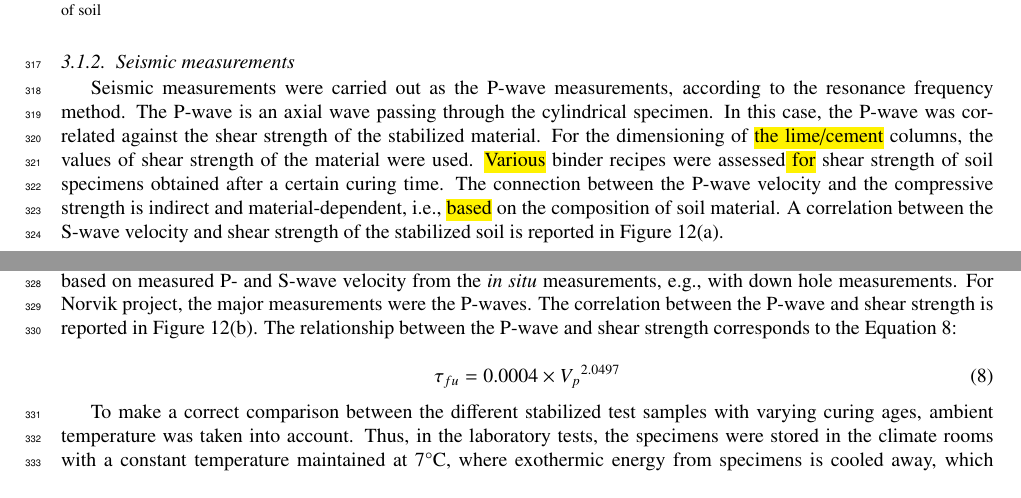
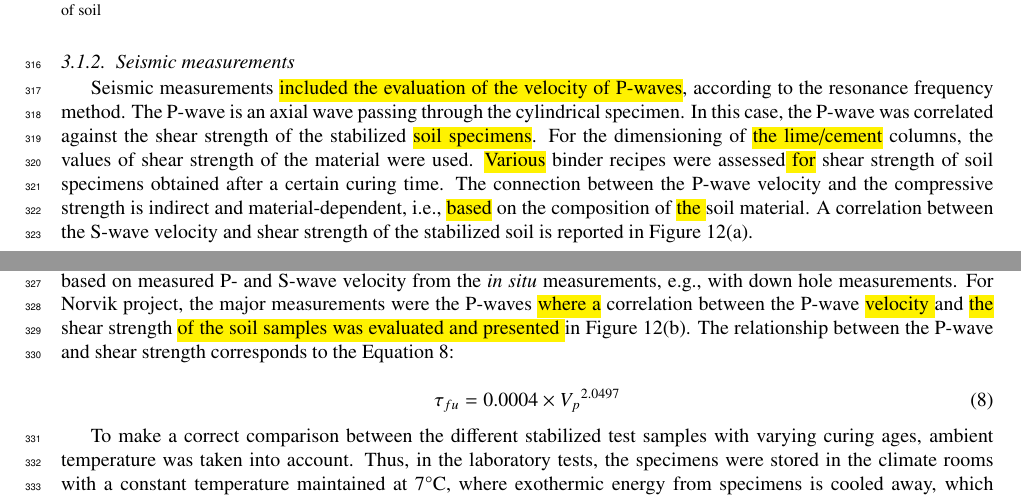
Before and after one commit to paulinelemenkova/LC_columns_seismic_CPT, a LaTeX paper (LC_columns_seismic_CPT_19032023.tex): two parts of pages 16 and 18 of 30, joined at a grey line, cut so that both start at the same text. Compiled offline with pdfLaTeX.

Commit message:
Add files via upload

```diff
--- a/LC_columns_seismic_CPT_19032023.tex
+++ b/LC_columns_seismic_CPT_19032023.tex
@@ -295,7 +293,7 @@ Direct and positive interaction means that binder components generate a higher s
 
 \subsubsection{Seismic measurements}
 
-Seismic measurements were carried out as the P-wave measurements, according to the resonance frequency method. The P-wave is an axial wave passing through the cylindrical specimen. In this case, the P-wave was correlated against the shear strength of the stabilized material. For the dimensioning of \hl{the lime/cement} columns, the values of shear strength of the material were used. \hl{Various} binder recipes were assessed\hl{ for} shear strength of soil specimens obtained after a certain curing time. The connection between the P-wave velocity and the compressive strength is indirect and material-dependent, i.e., \hl{based} on the composition of soil material. A correlation between the S-wave velocity and shear strength of the stabilized soil is reported in Figure \ref{fig12}(a).
+Seismic measurements \hl{included the evaluation of the velocity of P-waves}, according to the resonance frequency method. The P-wave is an axial wave passing through the cylindrical specimen. In this case, the P-wave was correlated against the shear strength of the stabilized \hl{soil specimens}. For the dimensioning of \hl{the lime/cement} columns, the values of shear strength of the material were used. \hl{Various} binder recipes were assessed\hl{ for} shear strength of soil specimens obtained after a certain curing time. The connection between the P-wave velocity and the compressive strength is indirect and material-dependent, i.e., \hl{based} on the composition of \hl{the }soil material. A correlation between the S-wave velocity and shear strength of the stabilized soil is reported in Figure \ref{fig12}(a).
 
 \begin{figure}[H]
 	\begin{subfigure}[b]{0.7\textwidth}
@@ -320,7 +318,7 @@ Here, shear wave velocity is adjusted according to the Equations \ref{eq:06} and
 	\tau _{fu}=0.0021\times {V_s}^{1.9244}
 \end{equation}
 
-\hl{Here Equation} \ref{eq:06} \hl{comes from a reference data using Report 35, and Equation} \ref{eq:07} \hl{comes from the data investigation using stabilized clay from Norvik}. The results from the above measurements can be used for shear strength prediction based on measured P- and S-wave velocity from the \emph{in situ} measurements, e.g., with down hole measurements. For Norvik project, the major measurements were the P-waves. The correlation between the P-wave and shear strength is reported in Figure \ref{fig12}(b). The relationship between the P-wave and shear strength corresponds to the Equation \ref{eq:08}:
+\hl{Here Equation} \ref{eq:06} \hl{comes from a reference data using Report 35, and Equation} \ref{eq:07} \hl{comes from the data investigation using stabilized clay from Norvik}. The results from the above measurements can be used for shear strength prediction based on measured P- and S-wave velocity from the \emph{in situ} measurements, e.g., with down hole measurements. For Norvik project, the major measurements were the P-waves \hl{where a} correlation between the P-wave \hl{velocity }and \hl{the }shear strength \hl{of the soil samples was evaluated and presented }in Figure \ref{fig12}(b). The relationship between the P-wave and shear strength corresponds to the Equation \ref{eq:08}:
 
 \begin{equation}\label{eq:08}
 	\tau _{fu}=0.0004\times {V_p}^{2.0497}
```
Also changed, not shown: LC_columns_seismic_CPT_19032023.tex (4 more changed lines).
